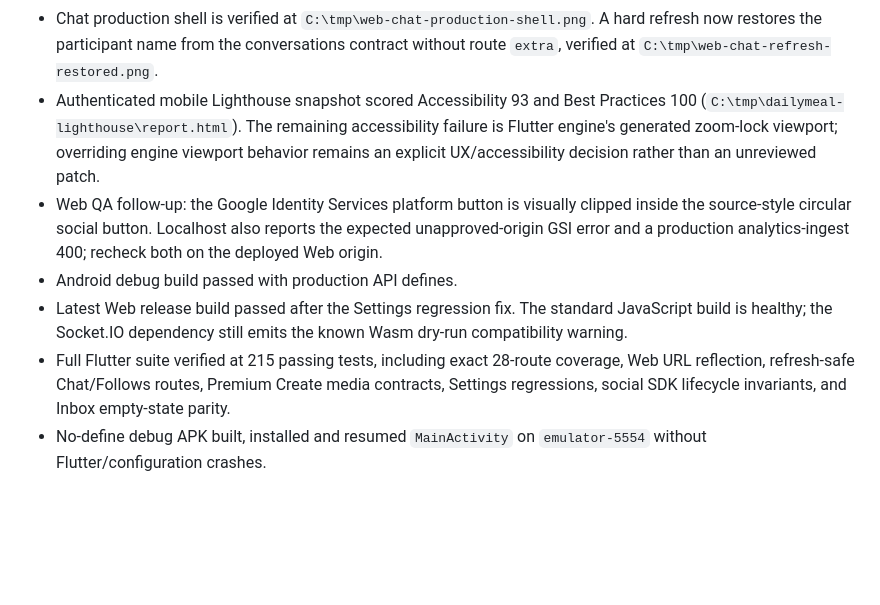
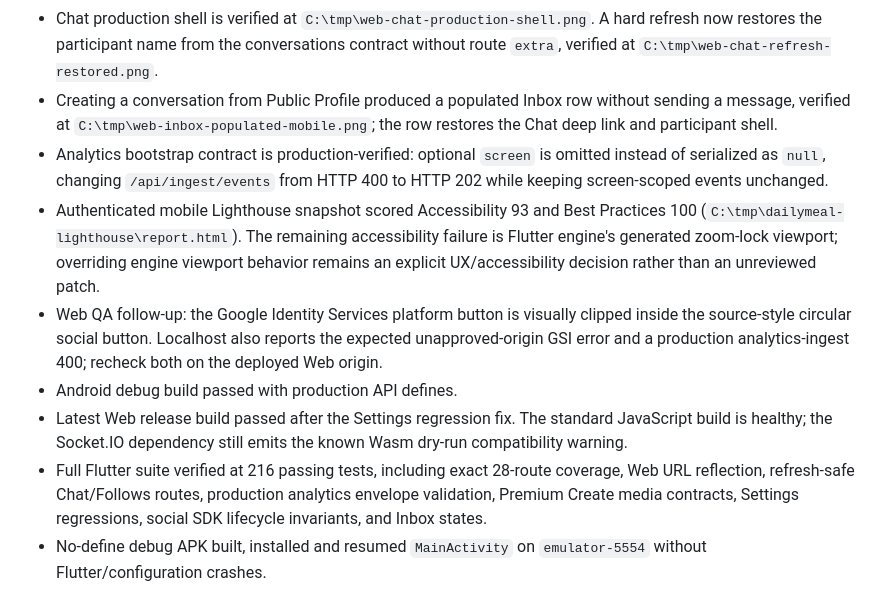
Before and after one commit to ngocthanhhx7/Daily_Meal_flutter_app, a Markdown page: docs/PARITY_AUDIT.md, the part around the change. Rendered like a GitHub page; blank space fills up the shorter version.

Commit message:
docs(qa): record populated inbox and analytics evidence

```diff
--- a/docs/PARITY_AUDIT.md
+++ b/docs/PARITY_AUDIT.md
@@ -64,11 +64,13 @@ Routing notes:
 - Public Profile reports 88 followers and 24 following for the recipe author, while both production list contracts return empty. Follows renders the source empty states honestly; switching tabs now persists `tab=followers|following` in the refresh-safe URL, verified at `C:\tmp\web-follows-tab-url-fixed.png`.
 - Premium Create is covered without mutating subscription/payment state: widget tests exercise 3-image → 1-video selection, controller tests verify the exact video publish/duration contract, and sticker selection/custom sticker coverage remains active.
 - Chat production shell is verified at `C:\tmp\web-chat-production-shell.png`. A hard refresh now restores the participant name from the conversations contract without route `extra`, verified at `C:\tmp\web-chat-refresh-restored.png`.
+- Creating a conversation from Public Profile produced a populated Inbox row without sending a message, verified at `C:\tmp\web-inbox-populated-mobile.png`; the row restores the Chat deep link and participant shell.
+- Analytics bootstrap contract is production-verified: optional `screen` is omitted instead of serialized as `null`, changing `/api/ingest/events` from HTTP 400 to HTTP 202 while keeping screen-scoped events unchanged.
 - Authenticated mobile Lighthouse snapshot scored Accessibility 93 and Best Practices 100 (`C:\tmp\dailymeal-lighthouse\report.html`). The remaining accessibility failure is Flutter engine's generated zoom-lock viewport; overriding engine viewport behavior remains an explicit UX/accessibility decision rather than an unreviewed patch.
 - Web QA follow-up: the Google Identity Services platform button is visually clipped inside the source-style circular social button. Localhost also reports the expected unapproved-origin GSI error and a production analytics-ingest 400; recheck both on the deployed Web origin.
 - Android debug build passed with production API defines.
 - Latest Web release build passed after the Settings regression fix. The standard JavaScript build is healthy; the Socket.IO dependency still emits the known Wasm dry-run compatibility warning.
-- Full Flutter suite verified at 215 passing tests, including exact 28-route coverage, Web URL reflection, refresh-safe Chat/Follows routes, Premium Create media contracts, Settings regressions, social SDK lifecycle invariants, and Inbox empty-state parity.
+- Full Flutter suite verified at 216 passing tests, including exact 28-route coverage, Web URL reflection, refresh-safe Chat/Follows routes, production analytics envelope validation, Premium Create media contracts, Settings regressions, social SDK lifecycle invariants, and Inbox states.
 - No-define debug APK built, installed and resumed `MainActivity` on `emulator-5554` without Flutter/configuration crashes.
 
 ## Next execution order
```
